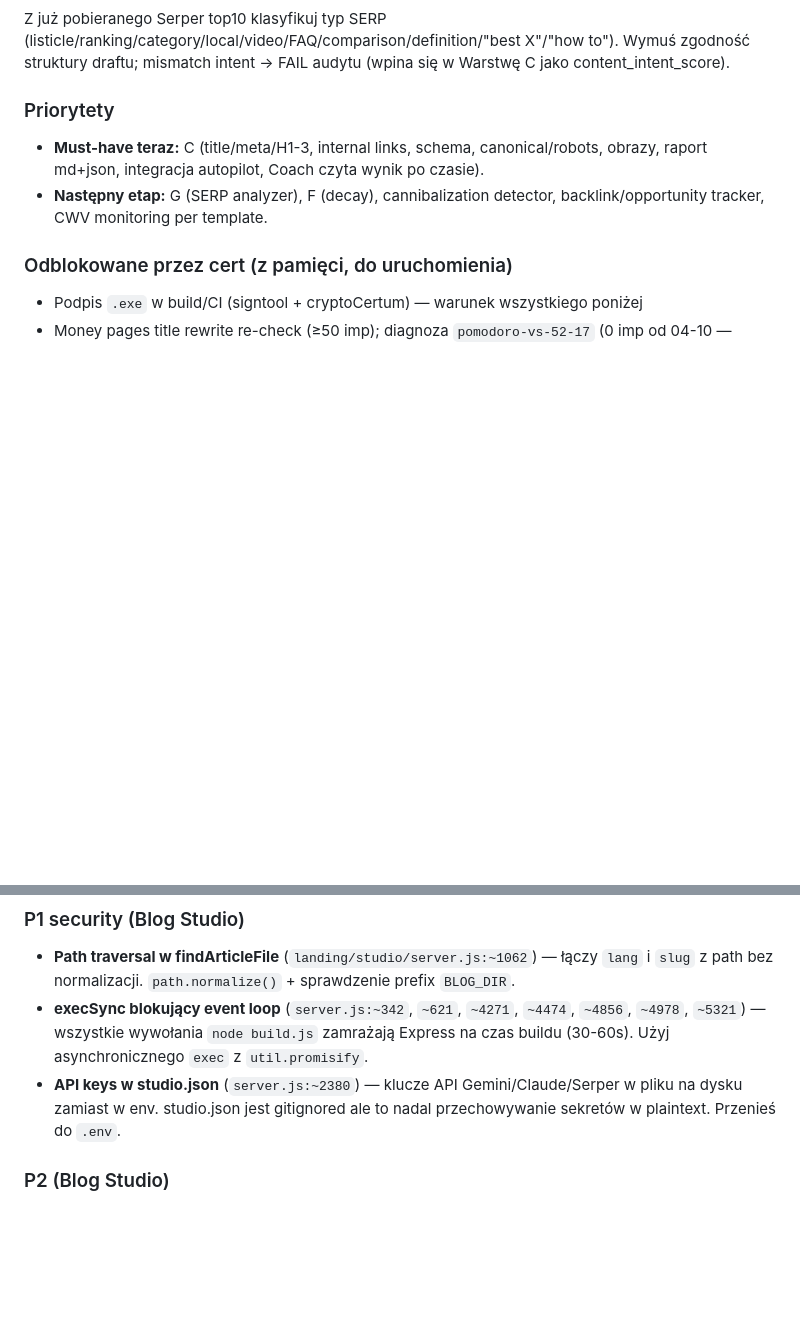
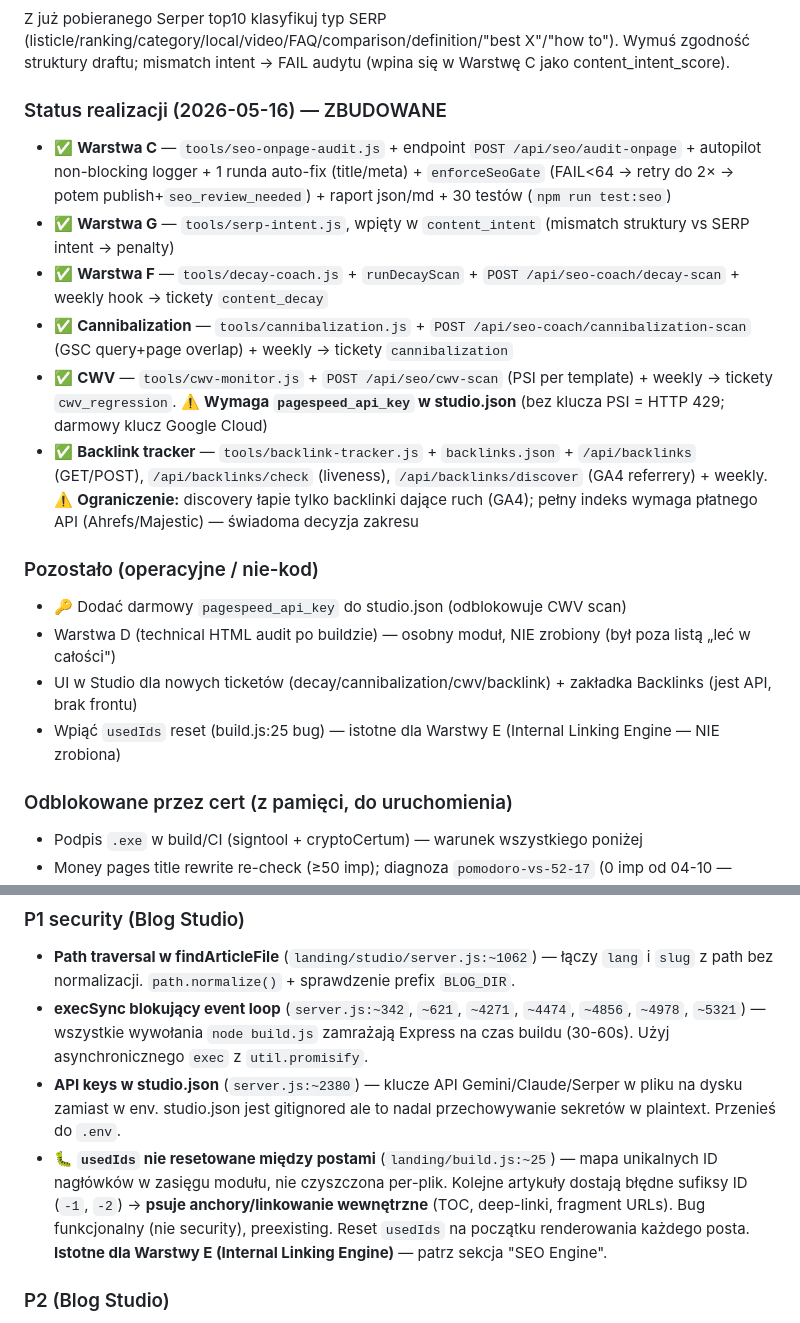
Before and after one commit to JarekSaternus/HealthDesk, a Markdown page: TODO.md, 2 parts joined by grey strips. GitHub-like rendering; blank space fills up the shorter version.

Commit message:
docs(todo): SEO Engine — status realizacji Warstw C/G/F + cannibalization/CWV/backlink
Co-Authored-By: Claude Opus 4.7 (1M context) <noreply@anthropic.com>

```diff
--- a/TODO.md
+++ b/TODO.md
@@ -90,9 +90,19 @@ Osobny moduł obok SEO Coach. Reguły GSC: impressions_28d ↓>25% vs prev, avg_
 ### Warstwa G — SERP Intent Analyzer (przed pisaniem)
 Z już pobieranego Serper top10 klasyfikuj typ SERP (listicle/ranking/category/local/video/FAQ/comparison/definition/"best X"/"how to"). Wymuś zgodność struktury draftu; mismatch intent → FAIL audytu (wpina się w Warstwę C jako content_intent_score).
 
-### Priorytety
-- **Must-have teraz:** C (title/meta/H1-3, internal links, schema, canonical/robots, obrazy, raport md+json, integracja autopilot, Coach czyta wynik po czasie).
-- **Następny etap:** G (SERP analyzer), F (decay), cannibalization detector, backlink/opportunity tracker, CWV monitoring per template.
+### Status realizacji (2026-05-16) — ZBUDOWANE
+- ✅ **Warstwa C** — `tools/seo-onpage-audit.js` + endpoint `POST /api/seo/audit-onpage` + autopilot non-blocking logger + 1 runda auto-fix (title/meta) + `enforceSeoGate` (FAIL<64 → retry do 2× → potem publish+`seo_review_needed`) + raport json/md + 30 testów (`npm run test:seo`)
+- ✅ **Warstwa G** — `tools/serp-intent.js`, wpięty w `content_intent` (mismatch struktury vs SERP intent → penalty)
+- ✅ **Warstwa F** — `tools/decay-coach.js` + `runDecayScan` + `POST /api/seo-coach/decay-scan` + weekly hook → tickety `content_decay`
+- ✅ **Cannibalization** — `tools/cannibalization.js` + `POST /api/seo-coach/cannibalization-scan` (GSC query+page overlap) + weekly → tickety `cannibalization`
+- ✅ **CWV** — `tools/cwv-monitor.js` + `POST /api/seo/cwv-scan` (PSI per template) + weekly → tickety `cwv_regression`. ⚠️ **Wymaga `pagespeed_api_key` w studio.json** (bez klucza PSI = HTTP 429; darmowy klucz Google Cloud)
+- ✅ **Backlink tracker** — `tools/backlink-tracker.js` + `backlinks.json` + `/api/backlinks` (GET/POST), `/api/backlinks/check` (liveness), `/api/backlinks/discover` (GA4 referrery) + weekly. ⚠️ **Ograniczenie:** discovery łapie tylko backlinki dające ruch (GA4); pełny indeks wymaga płatnego API (Ahrefs/Majestic) — świadoma decyzja zakresu
+
+### Pozostało (operacyjne / nie-kod)
+- 🔑 Dodać darmowy `pagespeed_api_key` do studio.json (odblokowuje CWV scan)
+- Warstwa D (technical HTML audit po buildzie) — osobny moduł, NIE zrobiony (był poza listą „leć w całości")
+- UI w Studio dla nowych ticketów (decay/cannibalization/cwv/backlink) + zakładka Backlinks (jest API, brak frontu)
+- Wpiąć `usedIds` reset (build.js:25 bug) — istotne dla Warstwy E (Internal Linking Engine — NIE zrobiona)
 
 ### Odblokowane przez cert (z pamięci, do uruchomienia)
 - Podpis `.exe` w build/CI (signtool + cryptoCertum) — warunek wszystkiego poniżej
@@ -122,6 +132,7 @@ Z już pobieranego Serper top10 klasyfikuj typ SERP (listicle/ranking/category/l
 - **Path traversal w findArticleFile** (`landing/studio/server.js:~1062`) — łączy `lang` i `slug` z path bez normalizacji. `path.normalize()` + sprawdzenie prefix `BLOG_DIR`.
 - **execSync blokujący event loop** (`server.js:~342`, `~621`, `~4271`, `~4474`, `~4856`, `~4978`, `~5321`) — wszystkie wywołania `node build.js` zamrażają Express na czas buildu (30-60s). Użyj asynchronicznego `exec` z `util.promisify`.
 - **API keys w studio.json** (`server.js:~2380`) — klucze API Gemini/Claude/Serper w pliku na dysku zamiast w env. studio.json jest gitignored ale to nadal przechowywanie sekretów w plaintext. Przenieś do `.env`.
+- **🐛 `usedIds` nie resetowane między postami** (`landing/build.js:~25`) — mapa unikalnych ID nagłówków w zasięgu modułu, nie czyszczona per-plik. Kolejne artykuły dostają błędne sufiksy ID (`-1`, `-2`) → **psuje anchory/linkowanie wewnętrzne** (TOC, deep-linki, fragment URLs). Bug funkcjonalny (nie security), preexisting. Reset `usedIds` na początku renderowania każdego posta. **Istotne dla Warstwy E (Internal Linking Engine)** — patrz sekcja "SEO Engine".
 
 ### P2 (Blog Studio)
 - `fs.readFileSync` w gorących ścieżkach Express — async/await
```
